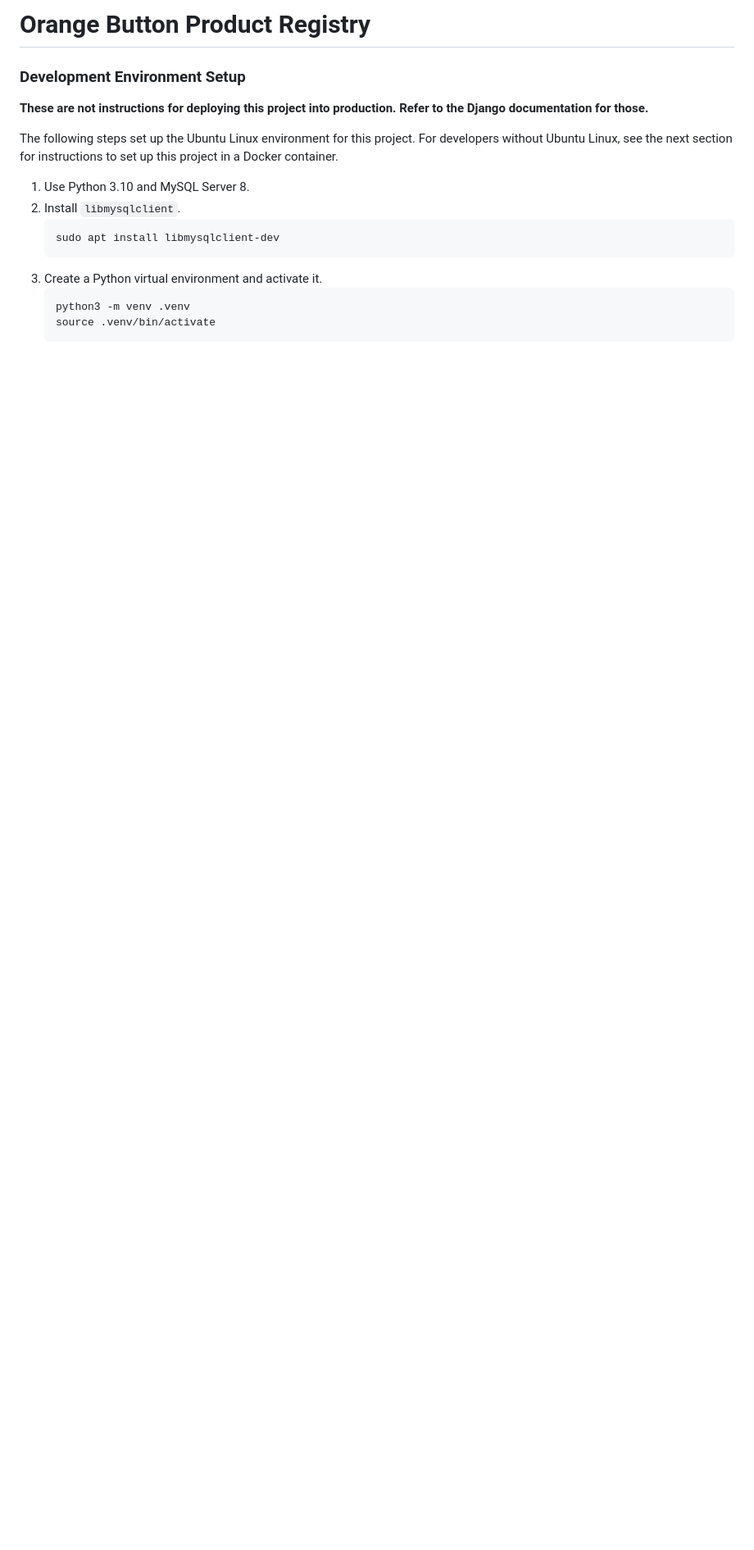
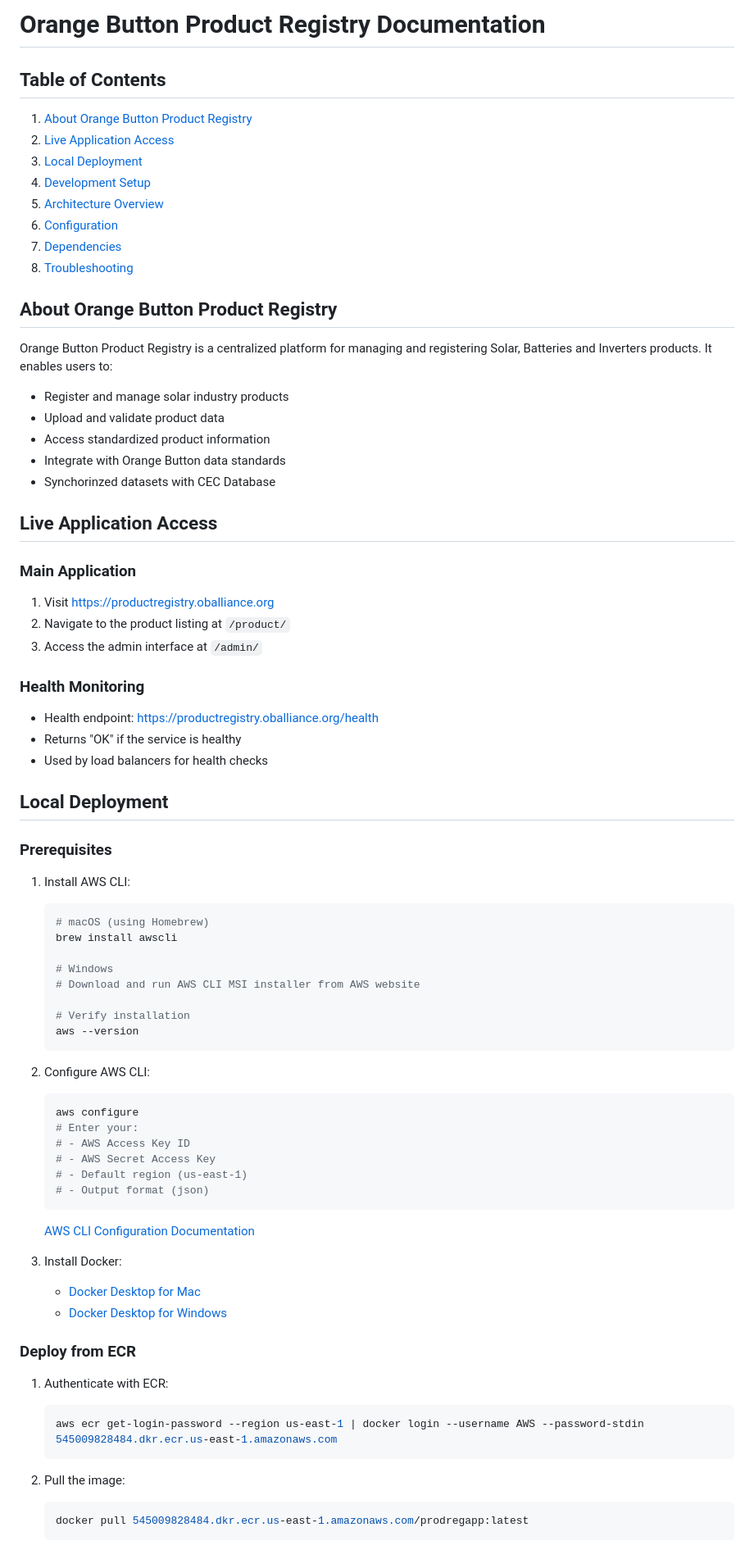
Before and after one commit to Open-Orange-Button/Orange-Button-ProductRegistry, a Markdown page: README.md, the part around one of its changes. Shown at 82% size. Rendered like a GitHub page; blank space fills up the shorter version.

````diff
--- a/README.md
+++ b/README.md
@@ -1,19 +1,75 @@
-# Orange Button Product Registry
+# Orange Button Product Registry Documentation
 
-### Development Environment Setup
+## Table of Contents
+1. [About Orange Button Product Registry](#about)
+2. [Live Application Access](#live-access)
+3. [Local Deployment](#local-deployment)
+4. [Development Setup](#development-setup)
+5. [Architecture Overview](#architecture)
+6. [Configuration](#configuration)
+7. [Dependencies](#dependencies)
+8. [Troubleshooting](#troubleshooting)
 
-**These are not instructions for deploying this project into production. Refer to the Django documentation for those.**
+<a name="about"></a>
+## About Orange Button Product Registry
+Orange Button Product Registry is a centralized platform for managing and registering Solar, Batteries and Inverters products. It enables users to:
+- Register and manage solar industry products
+- Upload and validate product data
+- Access standardized product information
+- Integrate with Orange Button data standards
+- Synchorinzed datasets with CEC Database
 
-The following steps set up the Ubuntu Linux environment for this project.
-For developers without Ubuntu Linux, see the next section for instructions to set up this project in a Docker container.
+<a name="live-access"></a>
+## Live Application Access
 
-1. Use Python 3.10 and MySQL Server 8.
-1. Install `libmysqlclient`.
+### Main Application
+1. Visit [https://productregistry.oballiance.org](https://productregistry.oballiance.org)
+2. Navigate to the product listing at `/product/`
+3. Access the admin interface at `/admin/`
+
+### Health Monitoring
+- Health endpoint: [https://productregistry.oballiance.org/health](https://productregistry.oballiance.org/health)
+- Returns "OK" if the service is healthy
+- Used by load balancers for health checks
+
+<a name="local-deployment"></a>
+## Local Deployment
+
+### Prerequisites
+1. Install AWS CLI:
+   ```bash
+   # macOS (using Homebrew)
+   brew install awscli
+
+   # Windows
+   # Download and run AWS CLI MSI installer from AWS website
+
+   # Verify installation
+   aws --version
    ```
-   sudo apt install libmysqlclient-dev
+
+2. Configure AWS CLI:
+   ```bash
+   aws configure
+   # Enter your:
+   # - AWS Access Key ID
+   # - AWS Secret Access Key
+   # - Default region (us-east-1)
+   # - Output format (json)
    ```
-1. Create a Python virtual environment and activate it.
+   [AWS CLI Configuration Documentation](https://docs.aws.amazon.com/cli/latest/userguide/cli-configure-quickstart.html)
+
+3. Install Docker:
+   - [Docker Desktop for Mac](https://docs.docker.com/desktop/install/mac-install/)
+   - [Docker Desktop for Windows](https://docs.docker.com/desktop/install/windows-install/)
+
+### Deploy from ECR
+1. Authenticate with ECR:
+   ```bash
+   aws ecr get-login-password --region us-east-1 | docker login --username AWS --password-stdin 545009828484.dkr.ecr.us-east-1.amazonaws.com
    ```
-   python3 -m venv .venv
-   source .venv/bin/activate
+
+2. Pull the image:
+   ```bash
+   docker pull 545009828484.dkr.ecr.us-east-1.amazonaws.com/prodregapp:latest
    ```
````
Also changed, not shown: other parts of README.md (+177 -57 lines).
